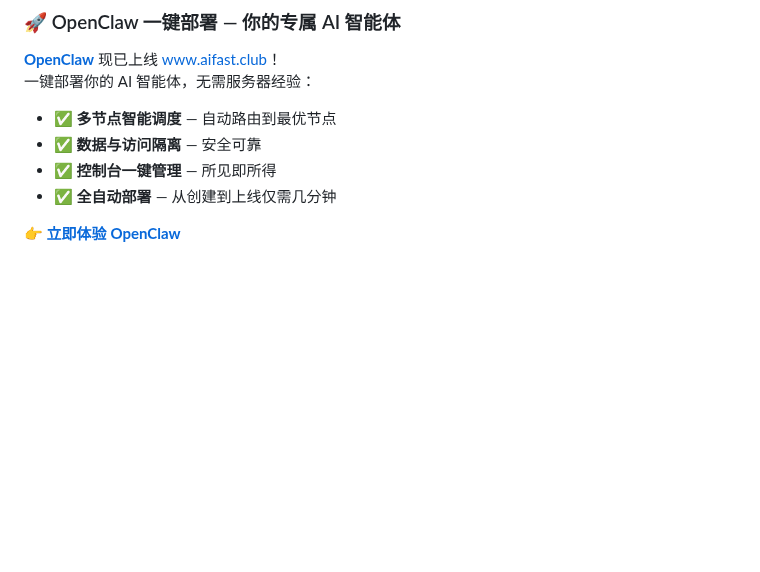
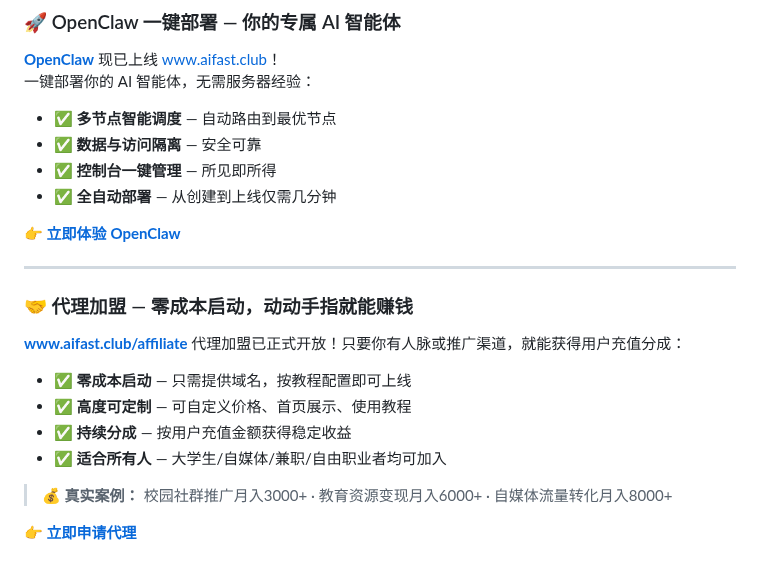
Before and after one commit to KKWANG4444/ai-api-proxy-china-guide, a Markdown page: README.md, the part around the change. GitHub-like rendering; blank space fills up the shorter version.

Commit message:
add: affiliate program section (代理加盟)

```diff
--- a/README.md
+++ b/README.md
@@ -355,3 +355,18 @@ curl https://www.aifast.club/v1/chat/completions \
 - ✅ **全自动部署** — 从创建到上线仅需几分钟
 
 👉 **[立即体验 OpenClaw](https://www.aifast.club/openclaw)**
+
+---
+
+### 🤝 代理加盟 — 零成本启动，动动手指就能赚钱
+
+[**www.aifast.club/affiliate**](https://www.aifast.club/affiliate) 代理加盟已正式开放！只要你有人脉或推广渠道，就能获得用户充值分成：
+
+- ✅ **零成本启动** — 只需提供域名，按教程配置即可上线
+- ✅ **高度可定制** — 可自定义价格、首页展示、使用教程
+- ✅ **持续分成** — 按用户充值金额获得稳定收益
+- ✅ **适合所有人** — 大学生/自媒体/兼职/自由职业者均可加入
+
+> 💰 **真实案例：** 校园社群推广月入3000+ · 教育资源变现月入6000+ · 自媒体流量转化月入8000+
+
+👉 **[立即申请代理](https://www.aifast.club/affiliate)**
```
